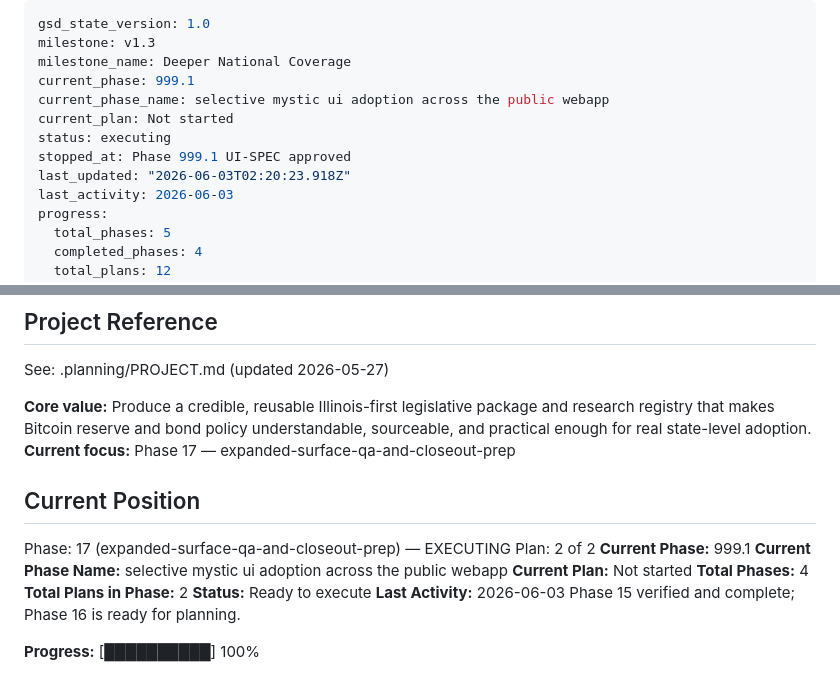
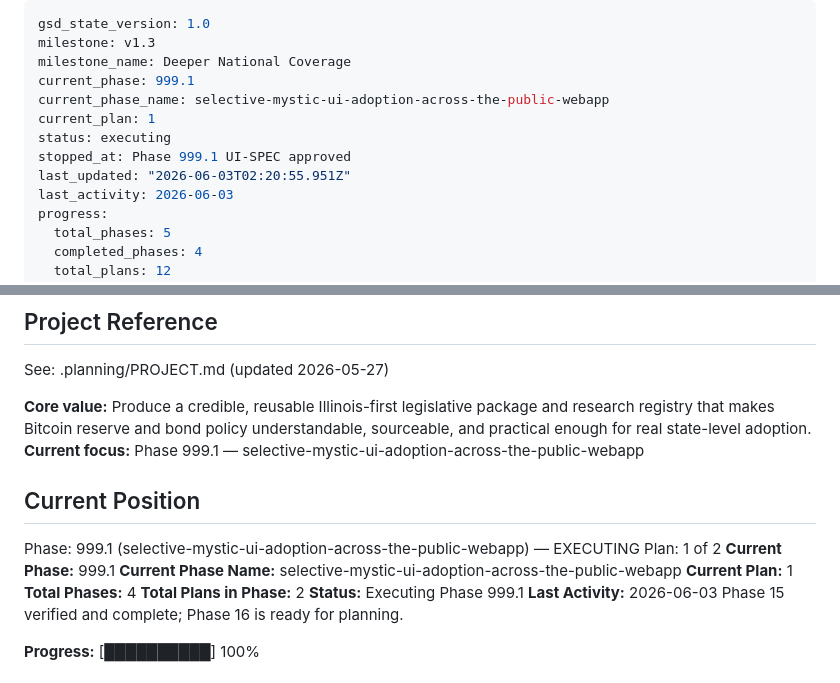
Before and after one commit to pRizz/bitcoin-bond-proposal, a Markdown page: .planning/STATE.md, 2 parts joined by grey strips. GitHub-like rendering.

Commit message:
docs(state): begin phase 999.1 execution

```diff
--- a/.planning/STATE.md
+++ b/.planning/STATE.md
@@ -3,11 +3,11 @@ gsd_state_version: 1.0
 milestone: v1.3
 milestone_name: Deeper National Coverage
 current_phase: 999.1
-current_phase_name: selective mystic ui adoption across the public webapp
-current_plan: Not started
+current_phase_name: selective-mystic-ui-adoption-across-the-public-webapp
+current_plan: 1
 status: executing
 stopped_at: Phase 999.1 UI-SPEC approved
-last_updated: "2026-06-03T02:20:23.918Z"
+last_updated: "2026-06-03T02:20:55.951Z"
 last_activity: 2026-06-03
 progress:
   total_phases: 5
@@ -24,18 +24,18 @@ progress:
 See: .planning/PROJECT.md (updated 2026-05-27)
 
 **Core value:** Produce a credible, reusable Illinois-first legislative package and research registry that makes Bitcoin reserve and bond policy understandable, sourceable, and practical enough for real state-level adoption.
-**Current focus:** Phase 17 — expanded-surface-qa-and-closeout-prep
+**Current focus:** Phase 999.1 — selective-mystic-ui-adoption-across-the-public-webapp
 
 ## Current Position
 
-Phase: 17 (expanded-surface-qa-and-closeout-prep) — EXECUTING
-Plan: 2 of 2
+Phase: 999.1 (selective-mystic-ui-adoption-across-the-public-webapp) — EXECUTING
+Plan: 1 of 2
 **Current Phase:** 999.1
-**Current Phase Name:** selective mystic ui adoption across the public webapp
-**Current Plan:** Not started
+**Current Phase Name:** selective-mystic-ui-adoption-across-the-public-webapp
+**Current Plan:** 1
 **Total Phases:** 4
 **Total Plans in Phase:** 2
-**Status:** Ready to execute
+**Status:** Executing Phase 999.1
 **Last Activity:** 2026-06-03
 Phase 15 verified and complete; Phase 16 is ready for planning.
 
```
